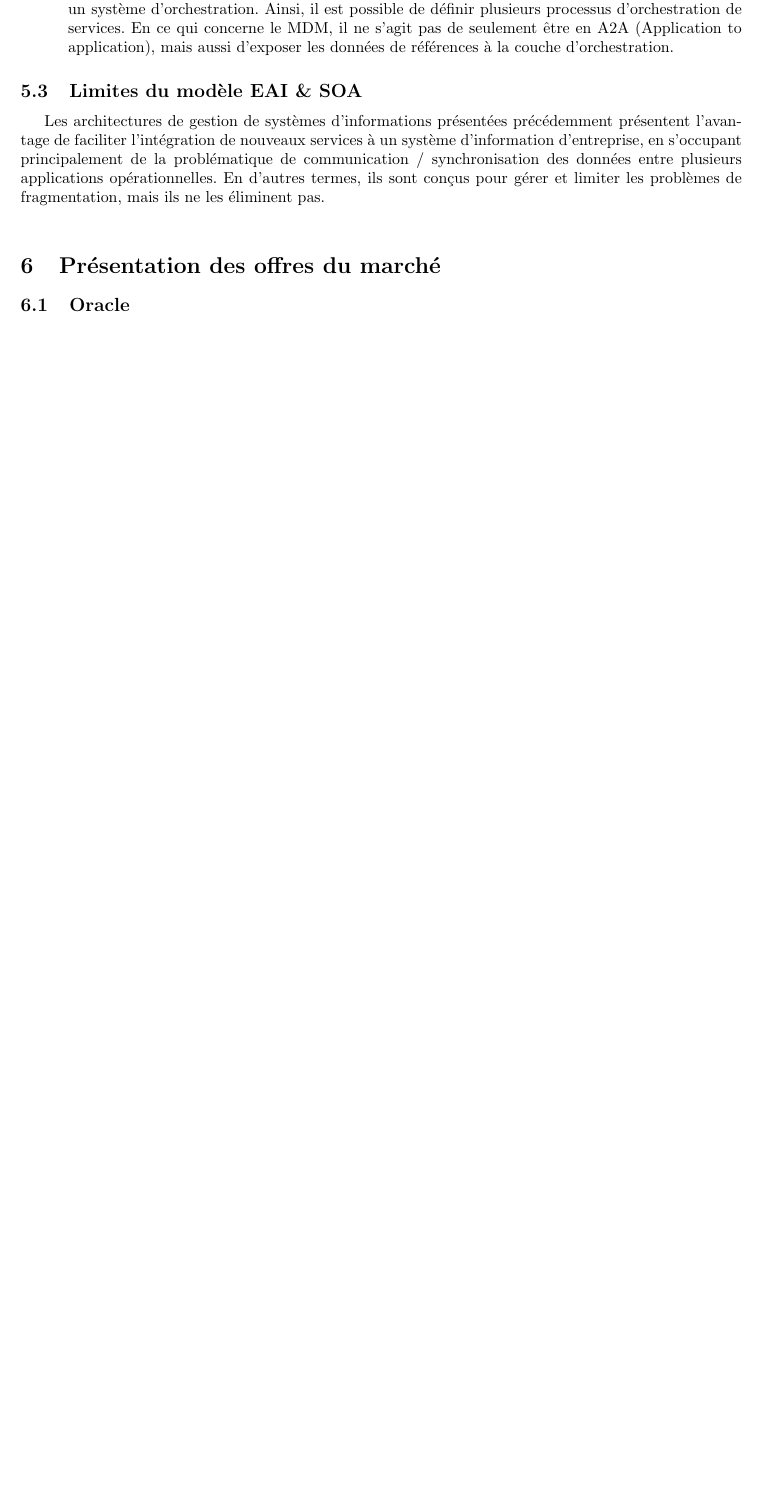
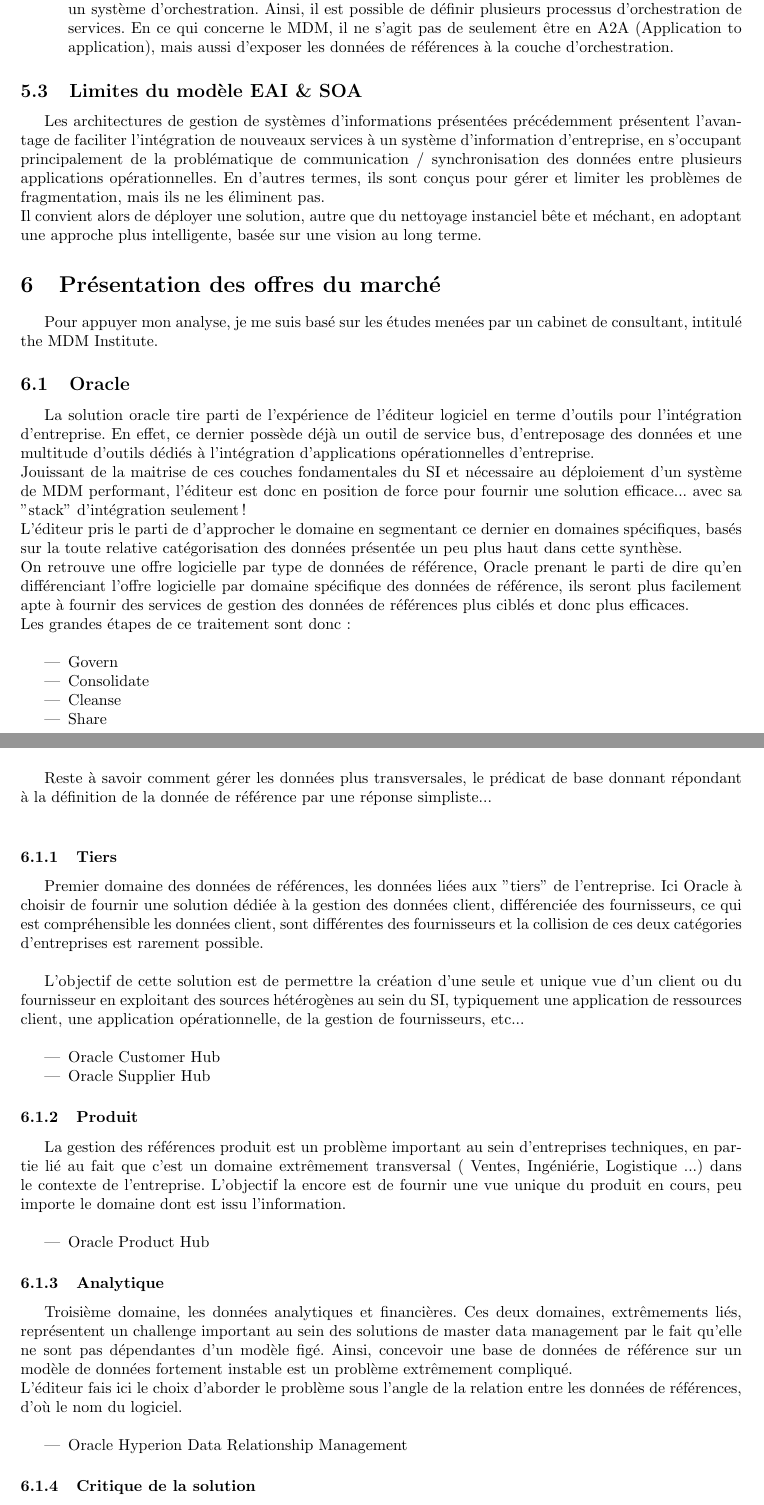
Before and after one commit to Zaza37/Synthese-biblio, a LaTeX paper (SyntheseBiblio.tex, which reads PlaceMDM.tex): part of page 9 of 10 before the commit and two parts of pages 9 and 10 of 12 after it, the two joined at a grey line, cut so that both start at the same text, the shorter picture padded with empty space. Compiled offline with pdfLaTeX.

Commit message:
Oracle done, working on IBM presentation and another one... :wq::w

```diff
--- a/PlaceMDM.tex
+++ b/PlaceMDM.tex
@@ -24,9 +24,55 @@
 \subsection{Limites du modèle EAI \& SOA}
 
 Les architectures de gestion de systèmes d'informations présentées précédemment présentent l'avantage de faciliter l'intégration de nouveaux services à un système d'information d'entreprise, en s'occupant principalement de la problématique de communication / synchronisation des données entre plusieurs applications opérationnelles. En d'autres termes, ils sont conçus pour gérer et limiter les problèmes de fragmentation, mais ils ne les éliminent pas.\\
-
+Il convient alors de déployer une solution, autre que du nettoyage instanciel bête et méchant, en adoptant une approche plus intelligente, basée sur une vision au long terme.
 
 \section{Présentation des offres du marché}
 
+Pour appuyer mon analyse, je me suis basé sur les études menées par un cabinet de consultant, intitulé the MDM Institute.
+
 \subsection{Oracle}
 
+La solution oracle tire parti de l'expérience de l'éditeur logiciel en terme d'outils pour l'intégration d'entreprise. En effet, ce dernier possède déjà un outil de service bus, d'entreposage des données et une multitude d'outils dédiés à l'intégration d'applications opérationnelles d'entreprise.\\
+Jouissant de la maitrise de ces couches fondamentales du SI et nécessaire  au déploiement d'un système de MDM performant, l'éditeur est donc en position de force pour fournir une solution efficace... avec sa "stack" d'intégration seulement ! \\
+L'éditeur pris le parti de d'approcher le domaine en segmentant ce dernier en domaines spécifiques, basés sur la toute relative catégorisation des données présentée un peu plus haut dans cette synthèse.\\
+On retrouve une offre logicielle par type de données de référence, Oracle prenant le parti de dire qu'en différenciant l'offre logicielle par domaine spécifique des données de référence, ils seront plus facilement apte à fournir des services de gestion des données de références plus ciblés et donc plus efficaces.\\
+Les grandes étapes de ce traitement sont donc :\\
+
+\begin{itemize}
+\item Govern
+\item Consolidate
+\item Cleanse
+\item Share
+\end{itemize}
+
+Reste à savoir comment gérer les données plus transversales, le prédicat de base donnant répondant à la définition de la donnée de référence par une réponse simpliste...\\
+
+\subsubsection{Tiers}
+
+Premier domaine des données de références, les données liées aux "tiers" de l'entreprise. Ici Oracle à  choisir de fournir une solution dédiée à la gestion des données client, différenciée des fournisseurs, ce qui est compréhensible les données client, sont différentes des fournisseurs et la collision de ces deux catégories d'entreprises est rarement possible.\\
+
+L'objectif de cette solution est de permettre la création d'une seule et unique vue d'un client ou du fournisseur en exploitant des sources hétérogènes au sein du SI, typiquement une application de ressources client, une application opérationnelle, de la gestion de fournisseurs, etc...\\
+
+\begin{itemize}
+\item Oracle Customer Hub
+\item Oracle Supplier Hub
+\end{itemize}
+
+\subsubsection{Produit}
+
+La gestion des références produit est un problème important au sein d'entreprises techniques, en partie lié au fait que c'est un domaine extrêmement transversal ( Ventes, Ingéniérie, Logistique ...) dans le contexte de l'entreprise. L'objectif la encore est de fournir une vue unique du produit en cours, peu importe le domaine dont est issu l'information.\\
+
+\begin{itemize}
+\item Oracle Product Hub
+\end{itemize}
+
+\subsubsection{Analytique}
+
+Troisième domaine, les données analytiques et financières. Ces deux domaines, extrêmements liés, représentent un challenge important au sein des solutions de master data management par le fait qu'elle ne sont pas dépendantes d'un modèle figé. Ainsi, concevoir une base de données de référence sur un modèle de données fortement instable est un problème extrêmement compliqué.\\
+L'éditeur fais ici le choix d'aborder le problème sous l'angle de la relation entre les données de références, d'où le nom du logiciel.\\
+
+\begin{itemize}
+\item  Oracle Hyperion Data Relationship Management
+\end{itemize}
+
+\subsubsection{Critique de la solution}
```
Also changed, not shown: PlaceMDM.tex (5 more changed lines).
